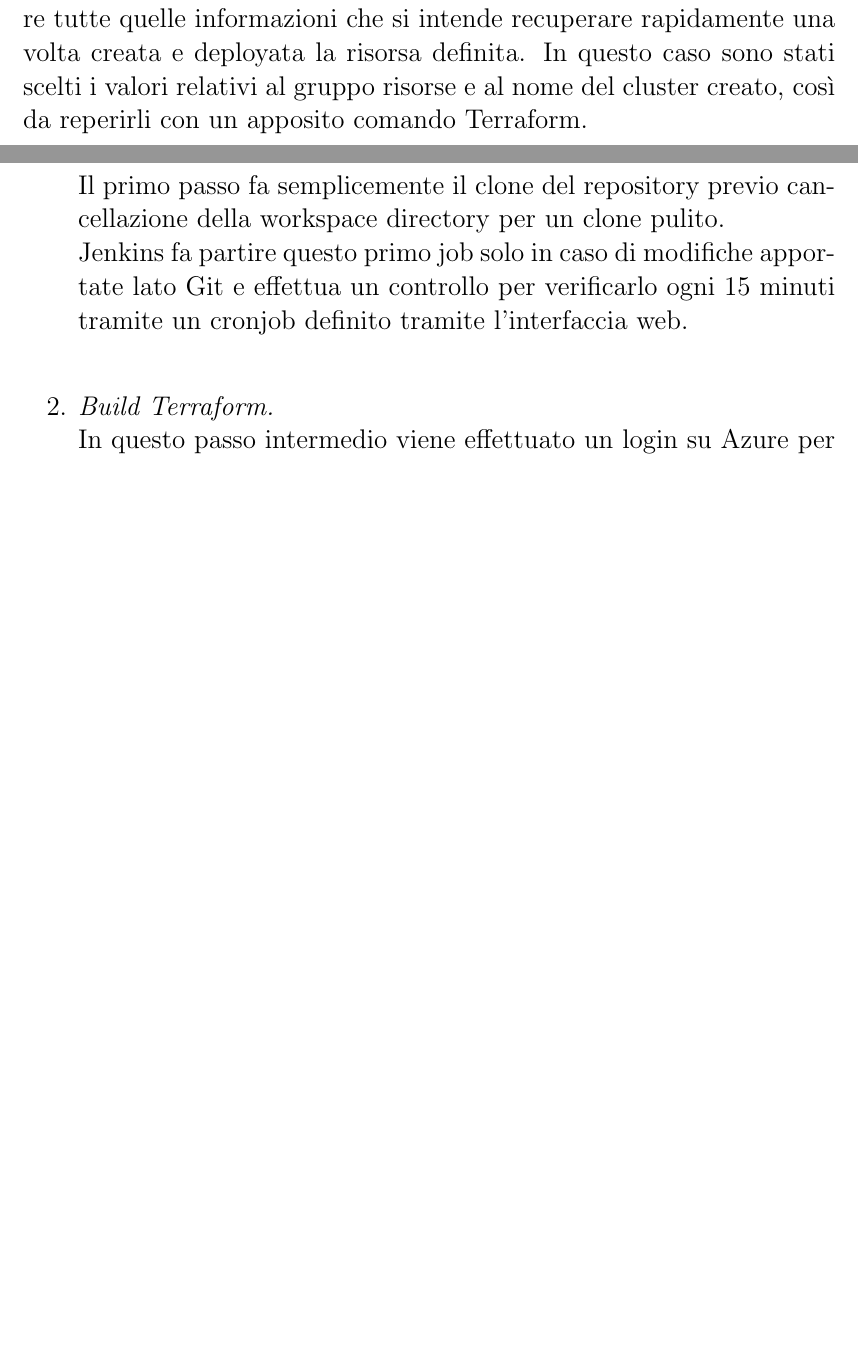
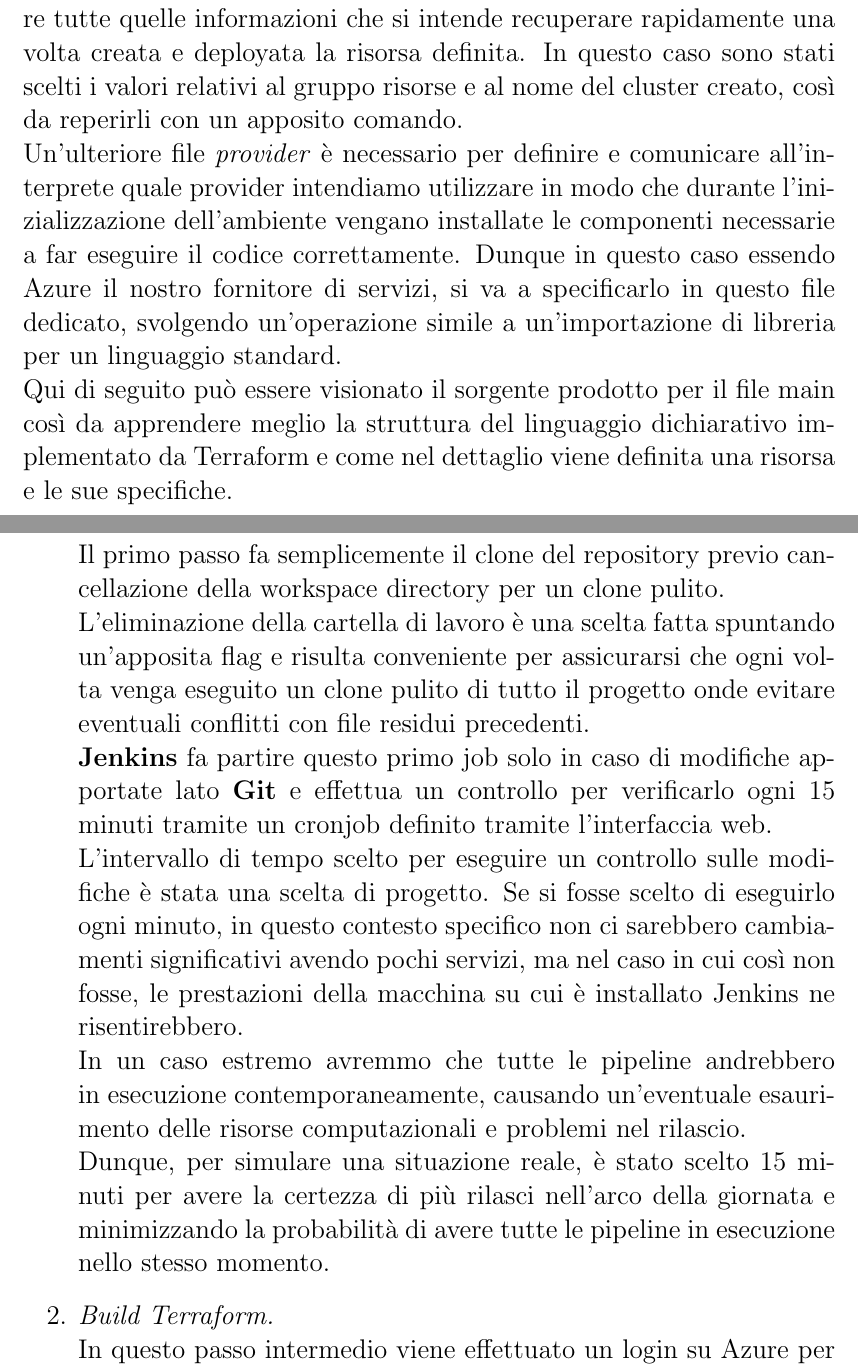
Before and after one commit to MasterCruelty/Thesis-IAC, a LaTeX document (Tesi/Tesi_sorgente.tex): two parts of pages 25 and 26 of 38 before the commit and two parts of pages 25 and 27 of 39 after it, joined at a grey line, cut so that both start at the same text, the shorter picture padded with empty space. Compiled offline with pdfLaTeX.

Commit message:
:wrench: review cap 4

```diff
--- a/Tesi/Tesi_sorgente.tex
+++ b/Tesi/Tesi_sorgente.tex
@@ -292,7 +292,9 @@ All'interno dei sorgenti HCL sono state definite le specifiche che doveva avere
 È stato impostato l'autoscale sui nodi con un minimo di tre fino a un massimo di sei. Il numero massimo di pod è stato impostato a 30.\\
 Il numero di nodi e di pods è stato scelto in funzione dell'eventuale carico a cui poteva essere sottoposto il sistema. In questo contesto l'applicazione finale che doveva essere rilasciata aveva solamente 4 microservizi e il suo scopo era di elaborare e gestire dei quiz da colloquio tecnico aziendale. Ipotizzando un utilizzo non intensivo è stato ragionevole scegliere un basso numero di nodi a garantire che l'applicazione fosse online anche nel caso in cui uno di essi fosse andato offline, mentre il numero di pods era più che sufficiente a gestire il numero di eventuali repliche da distribuire sui tre nodi.\\
 Le informazioni relative al gruppo risorse e la regione geografica sono impostate come variabili all'interno di un altro sorgente e possono essere richiamate tramite il prefisso \textit{'var'}. In questo modo se dovesse essere necessario modificare questi valori, non andrò a toccare il sorgente main, ma cambierò solo le variabili contenute nel sorgente dedicato, così da rendere più mantenibile tutto il codice.\\
-Allo stesso modo vi è un file sorgente chiamato \textit{'output'} atto a contenere tutte quelle informazioni che si intende recuperare rapidamente una volta creata e deployata la risorsa definita. In questo caso sono stati scelti i valori relativi al gruppo risorse e al nome del cluster creato, così da reperirli con un apposito comando Terraform.\\
+Allo stesso modo vi è un file sorgente chiamato \textit{'output'} atto a contenere tutte quelle informazioni che si intende recuperare rapidamente una volta creata e deployata la risorsa definita. In questo caso sono stati scelti i valori relativi al gruppo risorse e al nome del cluster creato, così da reperirli con un apposito comando.\\
+Un'ulteriore file \textit{provider} è necessario per definire e comunicare all'interprete quale provider intendiamo utilizzare in modo che durante l'inizializzazione dell'ambiente vengano installate le componenti necessarie a far eseguire il codice correttamente. Dunque in questo caso essendo Azure il nostro fornitore di servizi, si va a specificarlo in questo file dedicato, svolgendo un'operazione simile a un'importazione di libreria per un linguaggio standard.\\
+Qui di seguito può essere visionato il sorgente prodotto per il file main così da apprendere meglio la struttura del linguaggio dichiarativo implementato da Terraform e come nel dettaglio viene definita una risorsa e le sue specifiche.\\ \\ \\ \\ \\ \\
 
 \begin{lstlisting}[caption={\\\textit{Codice sorgente all'interno del file main.tf.\\ }}]
 #Definizione della risorsa di tipo cluster Kubernetes
@@ -333,4 +335,7 @@ La pipeline è stata divisa in 3 job diversi:\\
 \begin{enumerate}
 \item \textit{Git clone.} \\
 Il primo passo fa semplicemente il clone del repository previo cancellazione della workspace directory per un clone pulito.\\
-Jenkins fa partire questo primo job solo in caso di modifiche apportate lato Git e effettua un controllo per verificarlo ogni 15 minuti tramite un cronjob definito tramite l'interfaccia web. \\
+L'eliminazione della cartella di lavoro è una scelta fatta spuntando un'apposita flag e risulta conveniente per assicurarsi che ogni volta venga eseguito un clone pulito di tutto il progetto onde evitare eventuali conflitti con file residui precedenti.\\
+\textbf{Jenkins} fa partire questo primo job solo in caso di modifiche apportate lato \textbf{Git} e effettua un controllo per verificarlo ogni 15 minuti tramite un cronjob definito tramite l'interfaccia web. \\
+L'intervallo di tempo scelto per eseguire un controllo sulle modifiche è stata una scelta di progetto. Se si fosse scelto di eseguirlo ogni minuto, in questo contesto specifico non ci sarebbero cambiamenti significativi avendo pochi servizi, ma nel caso in cui così non fosse, le prestazioni della macchina su cui è installato Jenkins ne risentirebbero. \\In un caso estremo avremmo che tutte le pipeline andrebbero in esecuzione contemporaneamente, causando un'eventuale esaurimento delle risorse computazionali e problemi nel rilascio. \\
+Dunque, per simulare una situazione reale, è stato scelto 15 minuti per avere la certezza di più rilasci nell'arco della giornata e minimizzando la probabilità di avere tutte le pipeline in esecuzione nello stesso momento.
```
Also changed, not shown: Tesi/Tesi_sorgente.tex (10 more changed lines).
